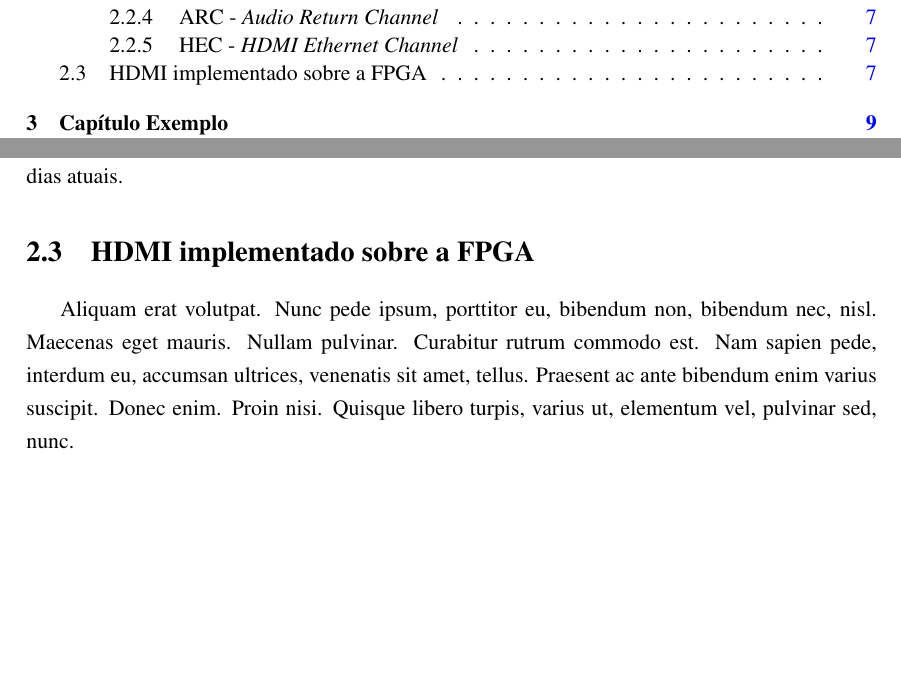
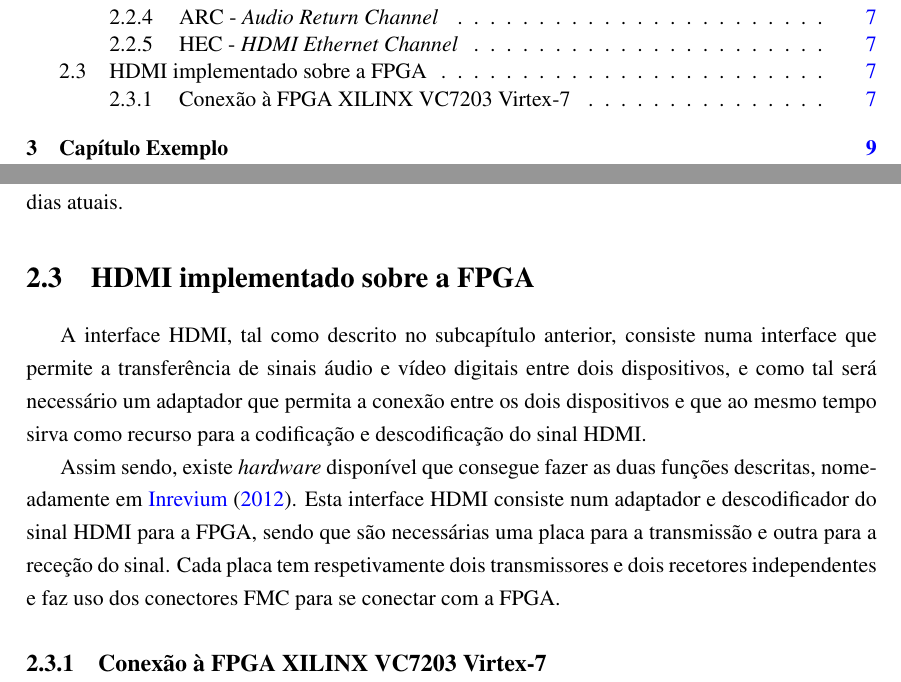
Before and after one commit to marisaoliveira94/Master-Thesis, a LaTeX thesis (mieec-distrib-v2014/pdi.tex, which reads mieec-distrib-v2014/chapter2.tex): two parts of pages 13 and 27 of 41, joined at a grey line, cut so that both start at the same text, the shorter picture padded with empty space. Compiled offline with pdfLaTeX.

Commit message:
txs auto checkin

```diff
--- a/mieec-distrib-v2014/chapter2.tex
+++ b/mieec-distrib-v2014/chapter2.tex
@@ -38,10 +38,8 @@ Esta especificação do HDMI, tal como a anterior, está também apenas disponí
 Uma das principais características mais recentes das interfaces HDMI prende-se ao facto de permitir que sinais não sejam reproduzidos em dipositivos não autrizados. Isto é, através de um protocolo cujo nome já foi referido anteriormente, HDCP (\textit{High-Bandwith Digital Content Protection}), o sinal HDMI pode ser encriptado e posteriormente transmitido pela \textit{source}, protegendo assim a sua reprodução em dispositivos não autorizados. Esta tem vindo a tornar-se uma característica importante, visto que a reprodução ilegal de vídeos tem vindo a tornar-se reccorrente nos dias atuais.
 
 \section{HDMI implementado sobre a FPGA}
+A interface HDMI, tal como descrito no subcapítulo anterior, consiste numa interface que permite a transferência de sinais áudio e vídeo digitais entre dois dispositivos, e como tal será necessário um adaptador que permita a conexão entre os dois dispositivos e que ao mesmo tempo sirva como recurso para a codificação e descodificação do sinal HDMI.
 
-Aliquam erat volutpat. Nunc pede ipsum, porttitor eu, bibendum non,
-bibendum nec, nisl. Maecenas eget mauris. Nullam pulvinar. Curabitur
-rutrum commodo est. Nam sapien pede, interdum eu, accumsan ultrices,
-venenatis sit amet, tellus. Praesent ac ante bibendum enim varius
-suscipit. Donec enim. Proin nisi. Quisque libero turpis, varius ut,
-elementum vel, pulvinar sed, nunc.
+Assim sendo, existe \textit{hardware} disponível que consegue fazer as duas funções descritas, nomeadamente em \cite{R009}. Esta interface HDMI consiste num adaptador e descodificador do sinal HDMI para a FPGA, sendo que são necessárias uma placa para a transmissão e outra para a receção do sinal. Cada placa tem respetivamente dois transmissores e dois recetores independentes e faz uso dos conectores FMC para se conectar com a FPGA.
+
+\subsection{Conexão à FPGA XILINX VC7203 Virtex-7} \label{batik}
```
